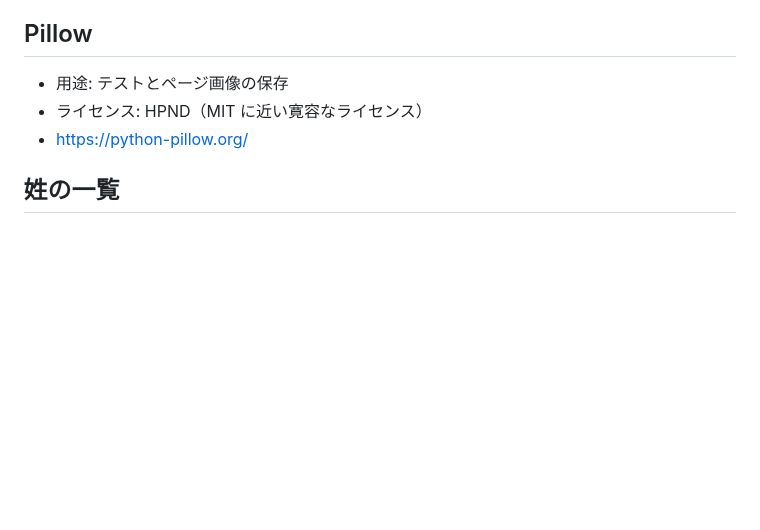
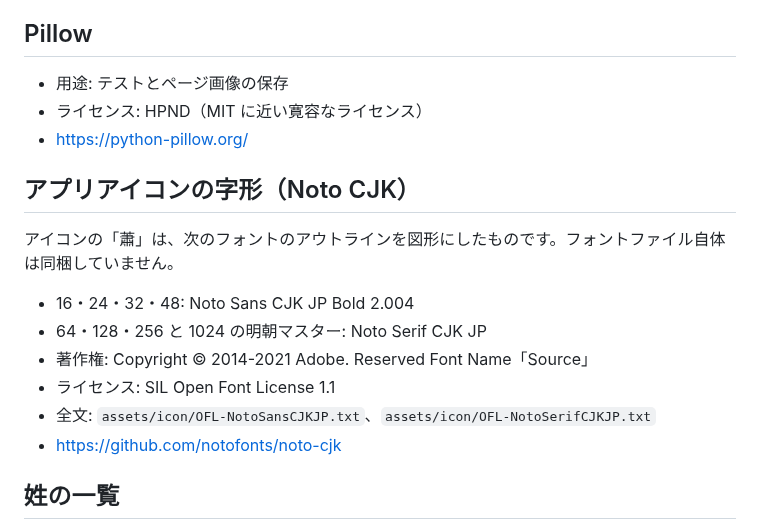
Before and after one commit to aquariumyossy/Ekisui-pdf, a Markdown page: THIRD_PARTY_NOTICES.md, the part around the change. Rendered like a GitHub page; blank space fills up the shorter version.

```diff
--- a/THIRD_PARTY_NOTICES.md
+++ b/THIRD_PARTY_NOTICES.md
@@ -53,6 +53,17 @@ PyMuPDF（AGPL）を使っているため、このアプリ全体を AGPL-3.0
 - ライセンス: HPND（MIT に近い寛容なライセンス）
 - https://python-pillow.org/
 
+## アプリアイコンの字形（Noto CJK）
+
+アイコンの「蕭」は、次のフォントのアウトラインを図形にしたものです。フォントファイル自体は同梱していません。
+
+- 16・24・32・48: Noto Sans CJK JP Bold 2.004
+- 64・128・256 と 1024 の明朝マスター: Noto Serif CJK JP
+- 著作権: Copyright © 2014-2021 Adobe. Reserved Font Name「Source」
+- ライセンス: SIL Open Font License 1.1
+- 全文: `assets/icon/OFL-NotoSansCJKJP.txt`、`assets/icon/OFL-NotoSerifCJKJP.txt`
+- https://github.com/notofonts/noto-cjk
+
 ## 姓の一覧
 
 `src/ekisui/resources/surnames.txt` は、公開されている同姓調査（明治安田生命「全国同姓調査」など）で繰り返し上位に挙がる姓を、事実の列挙としてまとめたものです。特定のデータベースの複製ではありません。表記ゆれ（渡辺/渡邊、斎藤/斉藤など）は別の行にしています。
```
Also changed, not shown: README.md (+2 -0 lines), assets/icon/ekisui-large-1024.png (added), assets/icon/ekisui-small-1024.png (added), 14 other files.
